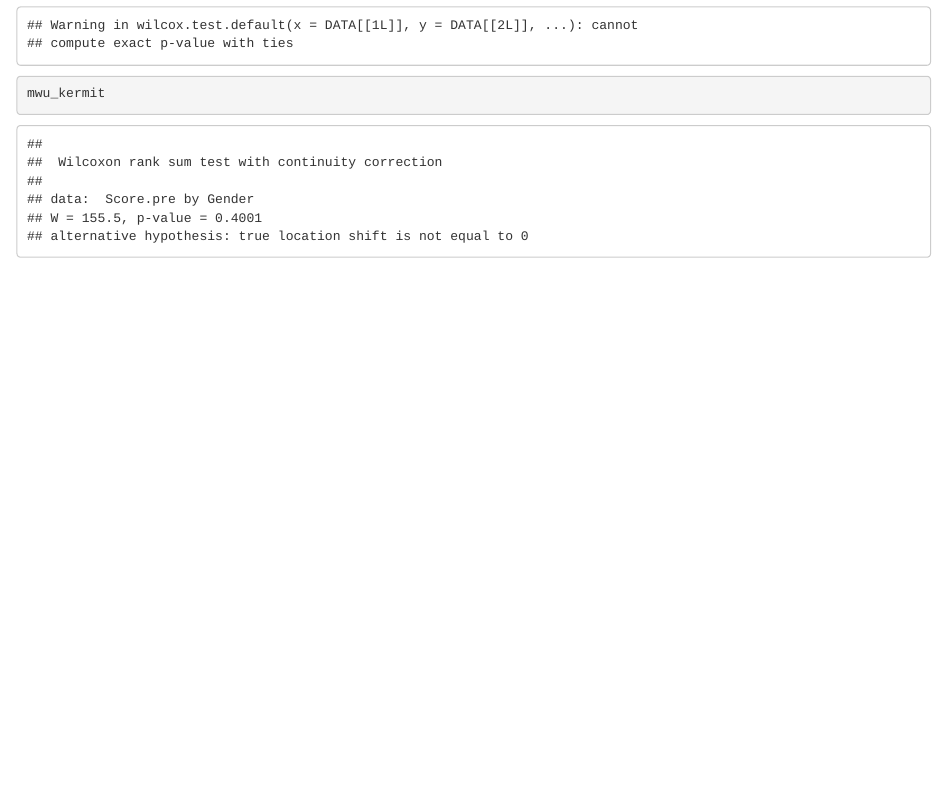
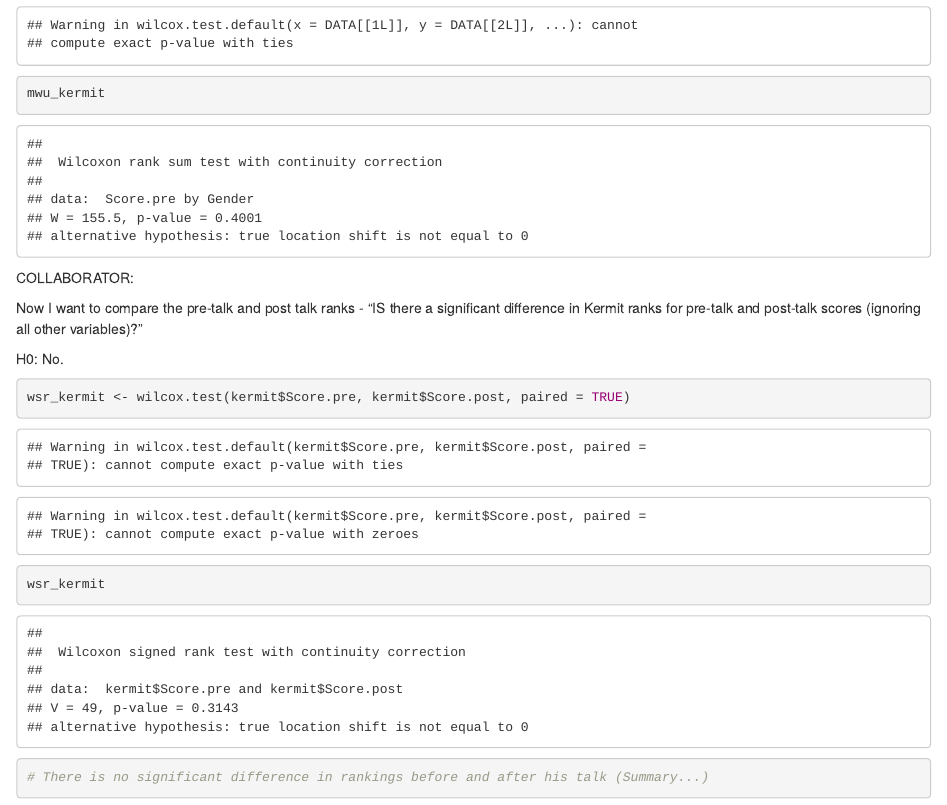
Before and after one commit to alexivina/lab-7-rank-alex, an R Markdown document (Lab 7_AI.Rmd): the page in a window 1100 px wide, from 1490 px down. Rendered offline with R 4.5, knitr and Pandoc, with nearby package versions.

Commit message:
Added Wilcoxon Signed-Rank to compare pre/ppst talk scores

````diff
--- a/Lab 7_AI.Rmd
+++ b/Lab 7_AI.Rmd
@@ -39,3 +39,19 @@ mwu_kermit
 
 
 ```
+
+COLLABORATOR:
+
+Now I want to compare the pre-talk and post talk ranks -
+"IS there a significant difference in Kermit ranks for pre-talk and post-talk scores (ignoring all other variables)?"
+
+H0: No.
+
+```{r}
+
+wsr_kermit <- wilcox.test(kermit$Score.pre, kermit$Score.post, paired = TRUE)
+wsr_kermit
+
+# There is no significant difference in rankings before and after his talk (Summary...)
+
+```
````
